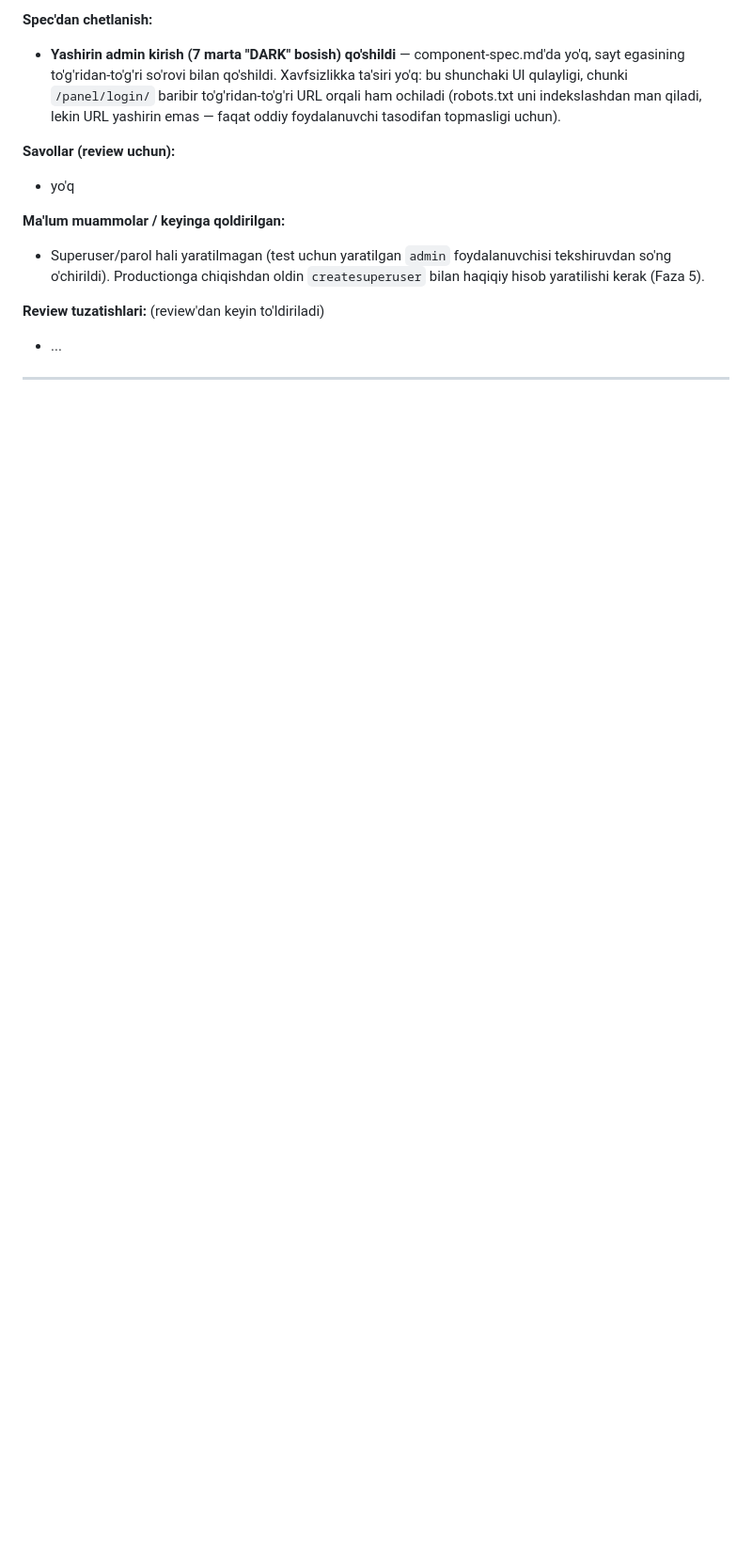
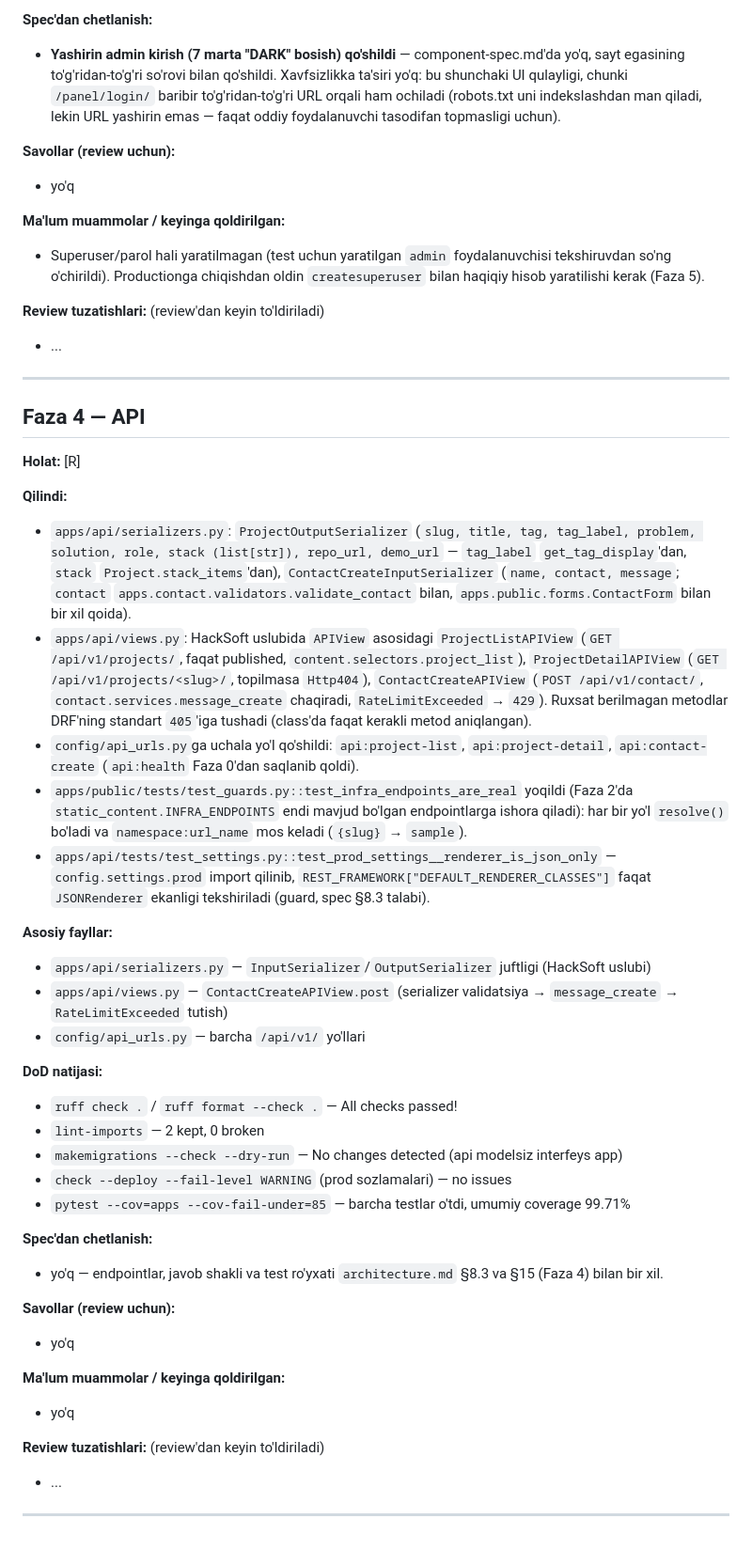
Before and after one commit to azizbekmutallibov2/portfolio, a Markdown page: docs/process.md, the part around one of its changes. Shown at 94% size. Drawn GitHub-style; blank space fills up the shorter version.

```diff
--- a/docs/process.md
+++ b/docs/process.md
@@ -187,3 +187,39 @@ Belgilar: `[ ]` boshlanmagan · `[~]` jarayonda · `[R]` review kutyapti · `[x]
 - ...
 
 ---
+
+## Faza 4 — API
+**Holat:** [R]
+
+**Qilindi:**
+- `apps/api/serializers.py`: `ProjectOutputSerializer` (`slug, title, tag, tag_label, problem, solution, role, stack (list[str]), repo_url, demo_url` — `tag_label` `get_tag_display`'dan, `stack` `Project.stack_items`'dan), `ContactCreateInputSerializer` (`name, contact, message`; `contact` `apps.contact.validators.validate_contact` bilan, `apps.public.forms.ContactForm` bilan bir xil qoida).
+- `apps/api/views.py`: HackSoft uslubida `APIView` asosidagi `ProjectListAPIView` (`GET /api/v1/projects/`, faqat published, `content.selectors.project_list`), `ProjectDetailAPIView` (`GET /api/v1/projects/<slug>/`, topilmasa `Http404`), `ContactCreateAPIView` (`POST /api/v1/contact/`, `contact.services.message_create` chaqiradi, `RateLimitExceeded` → `429`). Ruxsat berilmagan metodlar DRF'ning standart `405`'iga tushadi (class'da faqat kerakli metod aniqlangan).
+- `config/api_urls.py`ga uchala yo'l qo'shildi: `api:project-list`, `api:project-detail`, `api:contact-create` (`api:health` Faza 0'dan saqlanib qoldi).
+- `apps/public/tests/test_guards.py::test_infra_endpoints_are_real` yoqildi (Faza 2'da `static_content.INFRA_ENDPOINTS` endi mavjud bo'lgan endpointlarga ishora qiladi): har bir yo'l `resolve()` bo'ladi va `namespace:url_name` mos keladi (`{slug}` → `sample`).
+- `apps/api/tests/test_settings.py::test_prod_settings__renderer_is_json_only` — `config.settings.prod` import qilinib, `REST_FRAMEWORK["DEFAULT_RENDERER_CLASSES"]` faqat `JSONRenderer` ekanligi tekshiriladi (guard, spec §8.3 talabi).
+
+**Asosiy fayllar:**
+- `apps/api/serializers.py` — `InputSerializer`/`OutputSerializer` juftligi (HackSoft uslubi)
+- `apps/api/views.py` — `ContactCreateAPIView.post` (serializer validatsiya → `message_create` → `RateLimitExceeded` tutish)
+- `config/api_urls.py` — barcha `/api/v1/` yo'llari
+
+**DoD natijasi:**
+- `ruff check .` / `ruff format --check .` — All checks passed!
+- `lint-imports` — 2 kept, 0 broken
+- `makemigrations --check --dry-run` — No changes detected (api modelsiz interfeys app)
+- `check --deploy --fail-level WARNING` (prod sozlamalari) — no issues
+- `pytest --cov=apps --cov-fail-under=85` — barcha testlar o'tdi, umumiy coverage 99.71%
+
+**Spec'dan chetlanish:**
+- yo'q — endpointlar, javob shakli va test ro'yxati `architecture.md` §8.3 va §15 (Faza 4) bilan bir xil.
+
+**Savollar (review uchun):**
+- yo'q
+
+**Ma'lum muammolar / keyinga qoldirilgan:**
+- yo'q
+
+**Review tuzatishlari:** (review'dan keyin to'ldiriladi)
+- ...
+
+---
```
Also changed, not shown: other parts of docs/process.md (+1 -1 lines).
